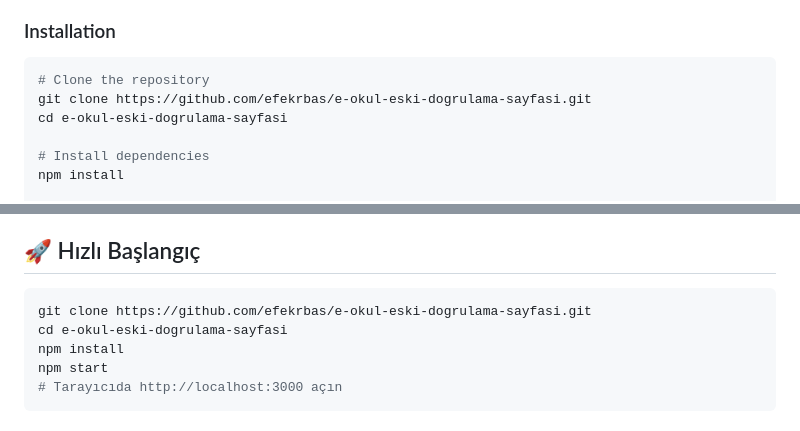
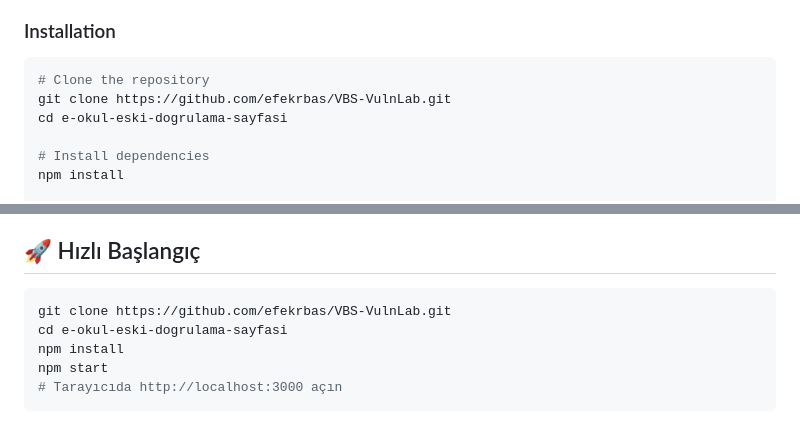
Before and after one commit to efekrbas/VBS-VulnLab, a Markdown page: README.md, 2 parts joined by grey strips. GitHub-like rendering.

Commit message:
docs: update repo links to VBS-VulnLab

````diff
--- a/README.md
+++ b/README.md
@@ -165,7 +165,7 @@ Additional measures:
 
 ```bash
 # Clone the repository
-git clone https://github.com/efekrbas/e-okul-eski-dogrulama-sayfasi.git
+git clone https://github.com/efekrbas/VBS-VulnLab.git
 cd e-okul-eski-dogrulama-sayfasi
 
 # Install dependencies
@@ -271,7 +271,7 @@ VBS-SecLab/
 ## 🚀 Hızlı Başlangıç
 
 ```bash
-git clone https://github.com/efekrbas/e-okul-eski-dogrulama-sayfasi.git
+git clone https://github.com/efekrbas/VBS-VulnLab.git
 cd e-okul-eski-dogrulama-sayfasi
 npm install
 npm start
````
